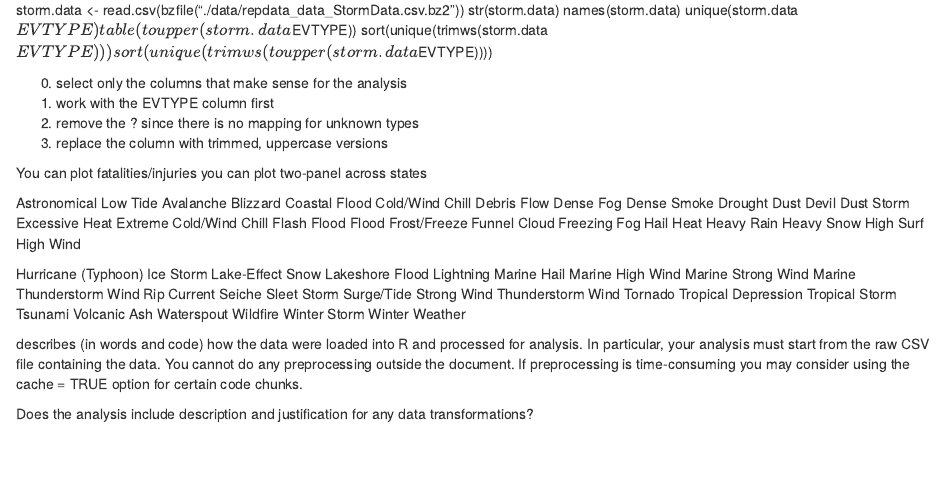
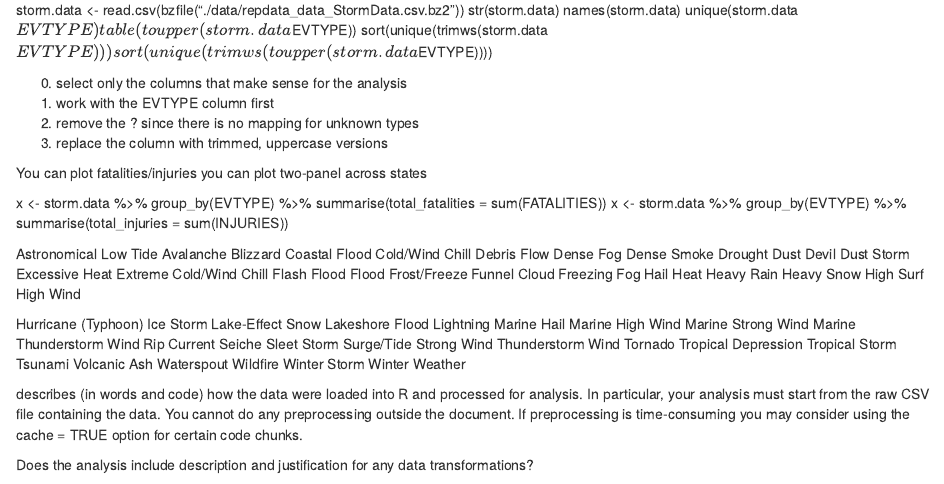
Before and after one commit to GriffinRidgeback/ReproducibleResearch_PA2, an R Markdown document (StormDataAnalysis.Rmd): the page in a window 1100 px wide, from 360 px down. Rendered offline with R 4.5, knitr and Pandoc, with nearby package versions.

Commit message:
minor edits

```diff
--- a/StormDataAnalysis.Rmd
+++ b/StormDataAnalysis.Rmd
@@ -30,6 +30,8 @@ sort(unique(trimws(toupper(storm.data$EVTYPE))))
 You can plot fatalities/injuries
 you can plot two-panel across states
 
+x  <- storm.data %>% group_by(EVTYPE) %>% summarise(total_fatalities = sum(FATALITIES))
+x  <- storm.data %>% group_by(EVTYPE) %>% summarise(total_injuries = sum(INJURIES))
 
 Astronomical Low Tide
 Avalanche
```
